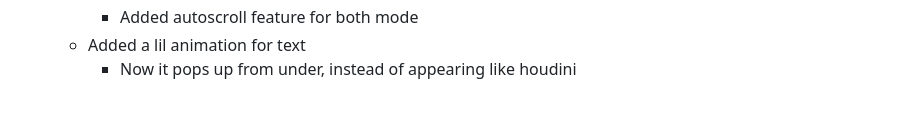
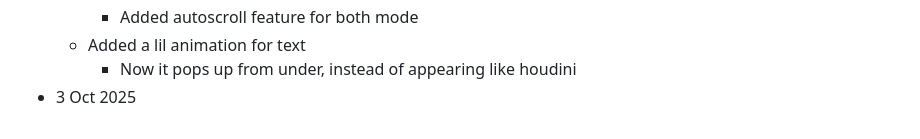
Before and after one commit to ChefYeshpal/webapp-coin_collector_tycoon, a Markdown page: README.md, the part around the change. Rendered like a GitHub page.

```diff
--- a/README.md
+++ b/README.md
@@ -51,3 +51,4 @@ Also, this is kinda based off of a text-based game which I played when I was you
         - Added autoscroll feature for both mode
     - Added a lil animation for text
         - Now it pops up from under, instead of appearing like houdini
+- 3 Oct 2025
```
